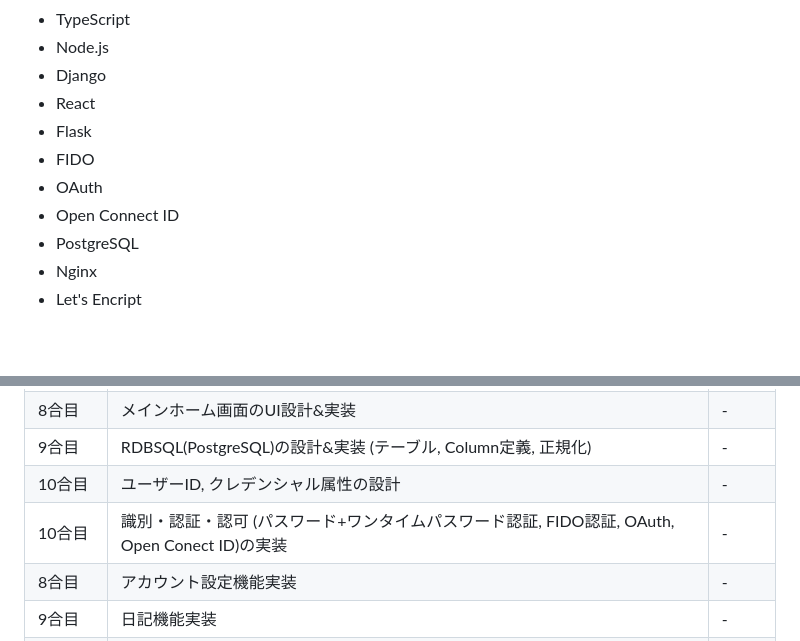
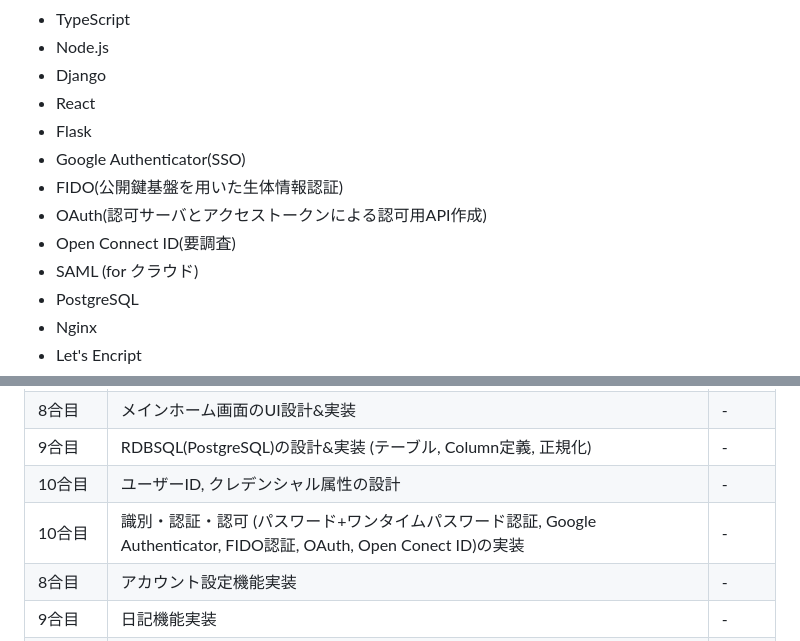
Before and after one commit to inoueshinichi/Dev_WebHomeProducts, a Markdown page: README.md, 2 parts joined by grey strips. Rendered like a GitHub page; blank space fills up the shorter version.

```diff
--- a/README.md
+++ b/README.md
@@ -13,9 +13,11 @@ Web/API Server on home for various my application
 + Django
 + React
 + Flask
-+ FIDO
-+ OAuth
-+ Open Connect ID
++ Google Authenticator(SSO)
++ FIDO(公開鍵基盤を用いた生体情報認証)
++ OAuth(認可サーバとアクセストークンによる認可用API作成)
++ Open Connect ID(要調査)
++ SAML (for クラウド)
 + PostgreSQL
 + Nginx
 + Let's Encript
@@ -45,7 +47,7 @@ Web/API Server on home for various my application
 | 8合目 | メインホーム画面のUI設計&実装 | - |
 | 9合目 | RDBSQL(PostgreSQL)の設計&実装 (テーブル, Column定義, 正規化) | - |
 | 10合目 | ユーザーID, クレデンシャル属性の設計 | - |
-| 10合目 | 識別・認証・認可 (パスワード+ワンタイムパスワード認証, FIDO認証, OAuth, Open Conect ID)の実装 | - |
+| 10合目 | 識別・認証・認可 (パスワード+ワンタイムパスワード認証, Google Authenticator, FIDO認証, OAuth, Open Conect ID)の実装 | - |
 | 8合目 | アカウント設定機能実装 | - |
 | 9合目 | 日記機能実装 | - |
 | 10合目 | Wiki機能実装 | - |
```
